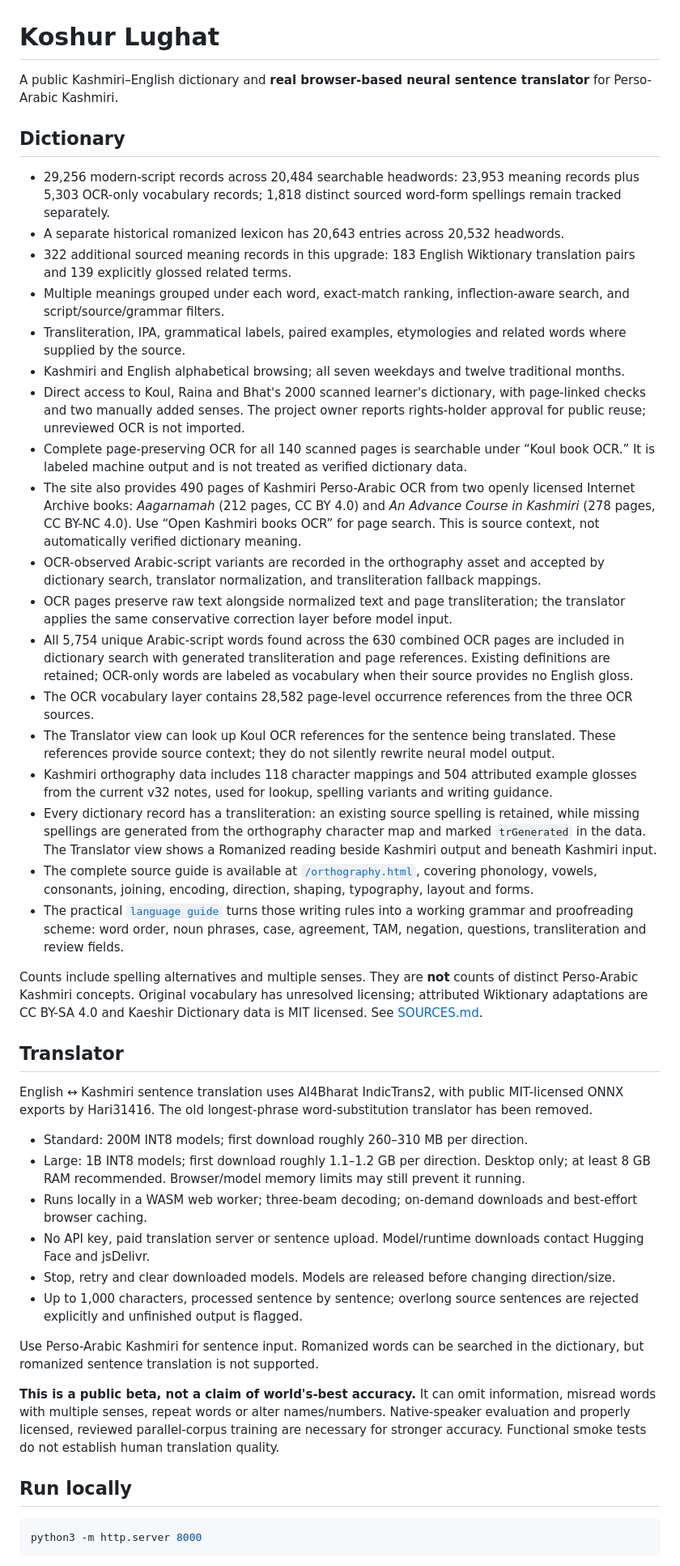
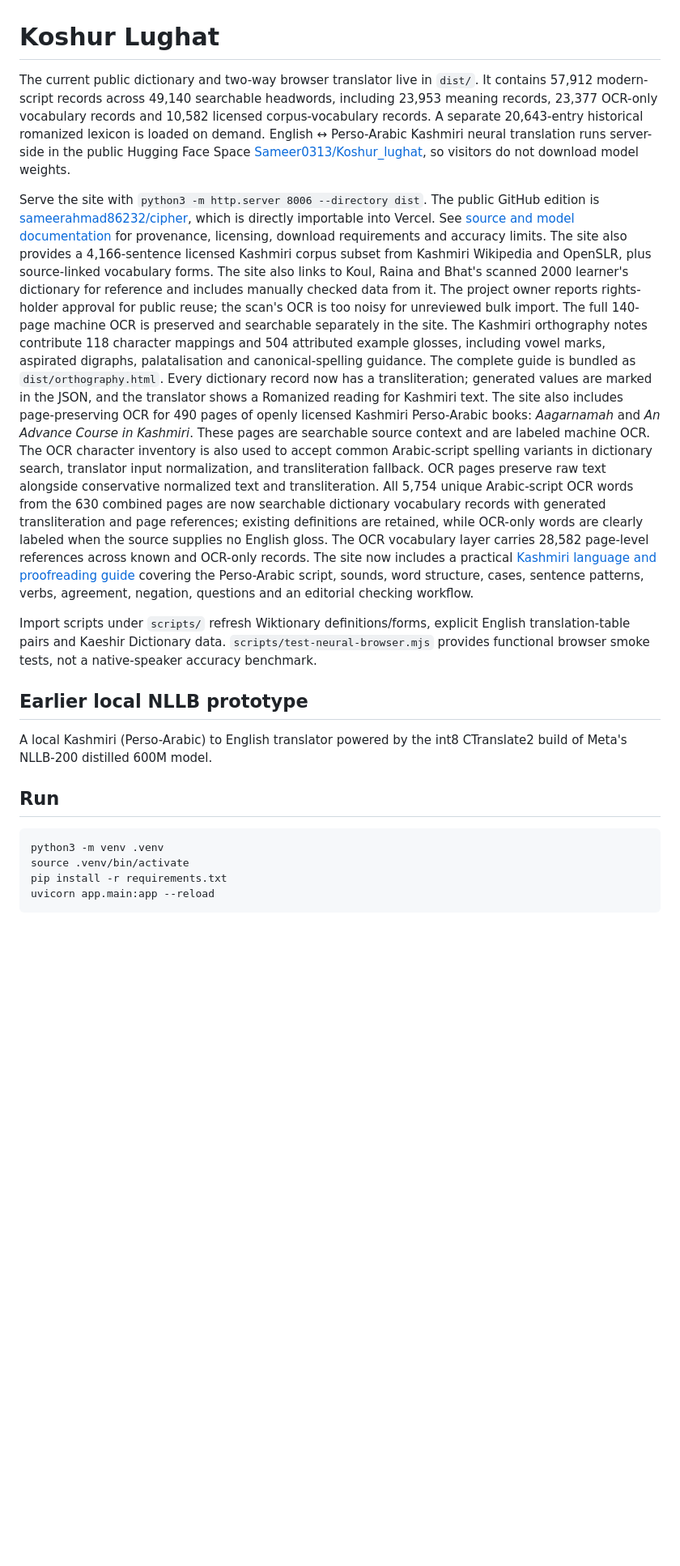
Before and after one commit to sameerahmad86232/cipher, a Markdown page: README.md, the part around one of its changes. Shown at 81% size. Rendered like a GitHub page; blank space fills up the shorter version.

Commit message:
Document expanded corpus and server translator

````diff
--- a/README.md
+++ b/README.md
@@ -1,48 +1,35 @@
 # Koshur Lughat
 
-A public Kashmiri–English dictionary and **real browser-based neural sentence translator** for Perso-Arabic Kashmiri.
+The current public dictionary and two-way browser translator live in `dist/`.
+It contains 57,912 modern-script records across 49,140 searchable headwords, including 23,953 meaning records, 23,377 OCR-only vocabulary records and 10,582 licensed corpus-vocabulary records. A separate 20,643-entry historical romanized lexicon is loaded on demand.
+English ↔ Perso-Arabic Kashmiri neural translation runs server-side in the public Hugging Face Space [Sameer0313/Koshur_lughat](https://huggingface.co/spaces/Sameer0313/Koshur_lughat), so visitors do not download model weights.
 
-## Dictionary
+Serve the site with `python3 -m http.server 8006 --directory dist`.
+The public GitHub edition is [sameerahmad86232/cipher](https://github.com/sameerahmad86232/cipher),
+which is directly importable into Vercel. See [source and model documentation](dist/SOURCES.md)
+for provenance, licensing, download requirements and accuracy limits.
+The site also provides a 4,166-sentence licensed Kashmiri corpus subset from Kashmiri Wikipedia and OpenSLR, plus source-linked vocabulary forms. The site also links to Koul, Raina and Bhat's scanned 2000 learner's dictionary for reference and includes manually checked data from it. The project owner reports rights-holder approval for public reuse; the scan's OCR is too noisy for unreviewed bulk import.
+The full 140-page machine OCR is preserved and searchable separately in the site.
+The Kashmiri orthography notes contribute 118 character mappings and 504 attributed example glosses, including vowel marks, aspirated digraphs, palatalisation and canonical-spelling guidance. The complete guide is bundled as `dist/orthography.html`. Every dictionary record now has a transliteration; generated values are marked in the JSON, and the translator shows a Romanized reading for Kashmiri text.
+The site also includes page-preserving OCR for 490 pages of openly licensed Kashmiri Perso-Arabic books: *Aagarnamah* and *An Advance Course in Kashmiri*. These pages are searchable source context and are labeled machine OCR.
+The OCR character inventory is also used to accept common Arabic-script spelling variants in dictionary search, translator input normalization, and transliteration fallback.
+OCR pages preserve raw text alongside conservative normalized text and transliteration. All 5,754 unique Arabic-script OCR words from the 630 combined pages are now searchable dictionary vocabulary records with generated transliteration and page references; existing definitions are retained, while OCR-only words are clearly labeled when the source supplies no English gloss.
+The OCR vocabulary layer carries 28,582 page-level references across known and OCR-only records.
+The site now includes a practical [Kashmiri language and proofreading guide](dist/language-guide.html) covering the Perso-Arabic script, sounds, word structure, cases, sentence patterns, verbs, agreement, negation, questions and an editorial checking workflow.
 
-- 29,256 modern-script records across 20,484 searchable headwords: 23,953 meaning records plus 5,303 OCR-only vocabulary records; 1,818 distinct sourced word-form spellings remain tracked separately.
-- A separate historical romanized lexicon has 20,643 entries across 20,532 headwords.
-- 322 additional sourced meaning records in this upgrade: 183 English Wiktionary translation pairs and 139 explicitly glossed related terms.
-- Multiple meanings grouped under each word, exact-match ranking, inflection-aware search, and script/source/grammar filters.
-- Transliteration, IPA, grammatical labels, paired examples, etymologies and related words where supplied by the source.
-- Kashmiri and English alphabetical browsing; all seven weekdays and twelve traditional months.
-- Direct access to Koul, Raina and Bhat's 2000 scanned learner's dictionary, with page-linked checks and two manually added senses. The project owner reports rights-holder approval for public reuse; unreviewed OCR is not imported.
-- Complete page-preserving OCR for all 140 scanned pages is searchable under “Koul book OCR.” It is labeled machine output and is not treated as verified dictionary data.
-- The site also provides 490 pages of Kashmiri Perso-Arabic OCR from two openly licensed Internet Archive books: *Aagarnamah* (212 pages, CC BY 4.0) and *An Advance Course in Kashmiri* (278 pages, CC BY-NC 4.0). Use “Open Kashmiri books OCR” for page search. This is source context, not automatically verified dictionary meaning.
-- OCR-observed Arabic-script variants are recorded in the orthography asset and accepted by dictionary search, translator normalization, and transliteration fallback mappings.
-- OCR pages preserve raw text alongside normalized text and page transliteration; the translator applies the same conservative correction layer before model input.
-- All 5,754 unique Arabic-script words found across the 630 combined OCR pages are included in dictionary search with generated transliteration and page references. Existing definitions are retained; OCR-only words are labeled as vocabulary when their source provides no English gloss.
-- The OCR vocabulary layer contains 28,582 page-level occurrence references from the three OCR sources.
-- The Translator view can look up Koul OCR references for the sentence being translated. These references provide source context; they do not silently rewrite neural model output.
-- Kashmiri orthography data includes 118 character mappings and 504 attributed example glosses from the current v32 notes, used for lookup, spelling variants and writing guidance.
-- Every dictionary record has a transliteration: an existing source spelling is retained, while missing spellings are generated from the orthography character map and marked `trGenerated` in the data. The Translator view shows a Romanized reading beside Kashmiri output and beneath Kashmiri input.
-- The complete source guide is available at [`/orthography.html`](./orthography.html), covering phonology, vowels, consonants, joining, encoding, direction, shaping, typography, layout and forms.
-- The practical [`language guide`](./language-guide.html) turns those writing rules into a working grammar and proofreading scheme: word order, noun phrases, case, agreement, TAM, negation, questions, transliteration and review fields.
+Import scripts under `scripts/` refresh Wiktionary definitions/forms, explicit English translation-table pairs and Kaeshir Dictionary data. `scripts/test-neural-browser.mjs` provides
+functional browser smoke tests, not a native-speaker accuracy benchmark.
 
-Counts include spelling alternatives and multiple senses. They are **not** counts of distinct Perso-Arabic Kashmiri concepts. Original vocabulary has unresolved licensing; attributed Wiktionary adaptations are CC BY-SA 4.0 and Kaeshir Dictionary data is MIT licensed. See [SOURCES.md](SOURCES.md).
+## Earlier local NLLB prototype
 
-## Translator
+A local Kashmiri (Perso-Arabic) to English translator powered by the int8 CTranslate2 build of Meta's NLLB-200 distilled 600M model.
 
-English ↔ Kashmiri sentence translation uses AI4Bharat IndicTrans2, with public MIT-licensed ONNX exports by Hari31416. The old longest-phrase word-substitution translator has been removed.
+## Run
 
-- Standard: 200M INT8 models; first download roughly 260–310 MB per direction.
-- Large: 1B INT8 models; first download roughly 1.1–1.2 GB per direction. Desktop only; at least 8 GB RAM recommended. Browser/model memory limits may still prevent it running.
-- Runs locally in a WASM web worker; three-beam decoding; on-demand downloads and best-effort browser caching.
-- No API key, paid translation server or sentence upload. Model/runtime downloads contact Hugging Face and jsDelivr.
-- Stop, retry and clear downloaded models. Models are released before changing direction/size.
-- Up to 1,000 characters, processed sentence by sentence; overlong source sentences are rejected explicitly and unfinished output is flagged.
-
-Use Perso-Arabic Kashmiri for sentence input. Romanized words can be searched in the dictionary, but romanized sentence translation is not supported.
-
-**This is a public beta, not a claim of world's-best accuracy.** It can omit information, misread words with multiple senses, repeat words or alter names/numbers. Native-speaker evaluation and properly licensed, reviewed parallel-corpus training are necessary for stronger accuracy. Functional smoke tests do not establish human translation quality.
-
-## Run locally
-
-```sh
-python3 -m http.server 8000
+```bash
+python3 -m venv .venv
+source .venv/bin/activate
+pip install -r requirements.txt
+uvicorn app.main:app --reload
 ```
 
````
Also changed, not shown: other parts of README.md (+6 -24 lines).
